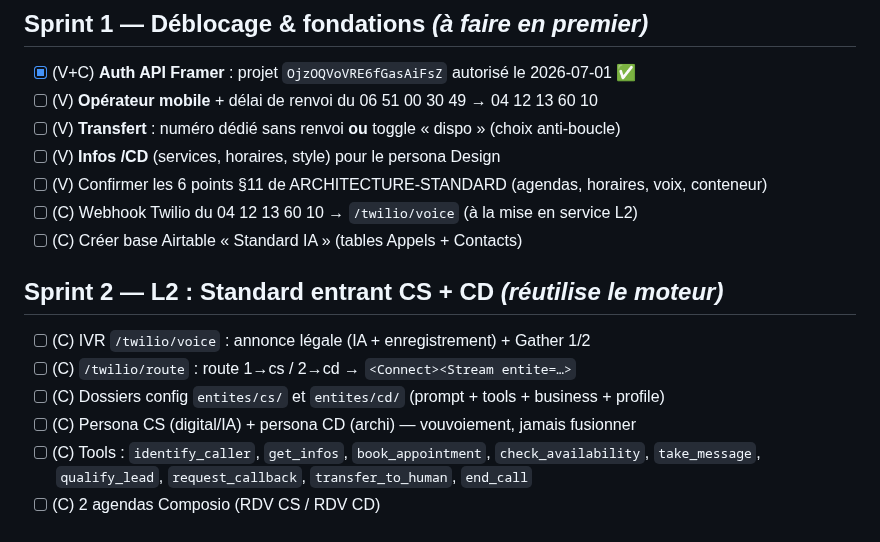
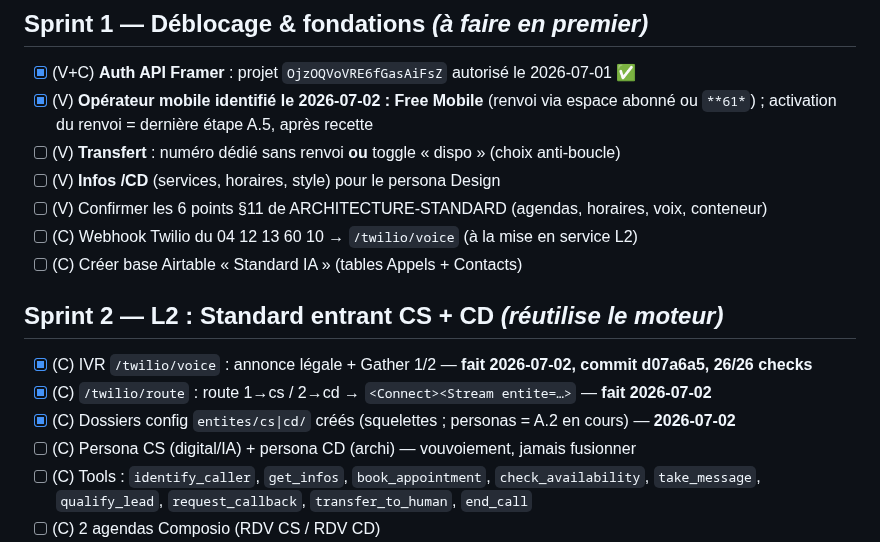
Before and after one commit to vannina/template-grok-voice-agent, a Markdown page: docs/CHECKLIST-SPRINTS-AGENTS-IA-CS.md, the part around the change. Rendered like a GitHub page.

```diff
--- a/docs/CHECKLIST-SPRINTS-AGENTS-IA-CS.md
+++ b/docs/CHECKLIST-SPRINTS-AGENTS-IA-CS.md
@@ -20,7 +20,7 @@ multilingue**, wedge **réveil de devis**, prospection **B2B only**, **pas d'aid
 
 ## Sprint 1 — Déblocage & fondations *(à faire en premier)*
 - [x] (V+C) **Auth API Framer** : projet `OjzOQVoVRE6fGasAiFsZ` autorisé le 2026-07-01 ✅
-- [ ] (V) **Opérateur mobile** + délai de renvoi du 06 51 00 30 49 → 04 12 13 60 10
+- [x] (V) **Opérateur mobile identifié le 2026-07-02 : Free Mobile** (renvoi via espace abonné ou `**61*`) ; activation du renvoi = dernière étape A.5, après recette
 - [ ] (V) **Transfert** : numéro dédié sans renvoi **ou** toggle « dispo » (choix anti-boucle)
 - [ ] (V) **Infos /CD** (services, horaires, style) pour le persona Design
 - [ ] (V) Confirmer les 6 points §11 de ARCHITECTURE-STANDARD (agendas, horaires, voix, conteneur)
@@ -28,9 +28,9 @@ multilingue**, wedge **réveil de devis**, prospection **B2B only**, **pas d'aid
 - [ ] (C) Créer base Airtable « Standard IA » (tables Appels + Contacts)
 
 ## Sprint 2 — L2 : Standard entrant CS + CD *(réutilise le moteur)*
-- [ ] (C) IVR `/twilio/voice` : annonce légale (IA + enregistrement) + Gather 1/2
-- [ ] (C) `/twilio/route` : route 1→cs / 2→cd → `<Connect><Stream entite=…>`
-- [ ] (C) Dossiers config `entites/cs/` et `entites/cd/` (prompt + tools + business + profile)
+- [x] (C) IVR `/twilio/voice` : annonce légale + Gather 1/2 — **fait 2026-07-02, commit d07a6a5, 26/26 checks**
+- [x] (C) `/twilio/route` : route 1→cs / 2→cd → `<Connect><Stream entite=…>` — **fait 2026-07-02**
+- [x] (C) Dossiers config `entites/cs|cd/` créés (squelettes ; personas = A.2 en cours) — **2026-07-02**
 - [ ] (C) Persona CS (digital/IA) + persona CD (archi) — vouvoiement, jamais fusionner
 - [ ] (C) Tools : `identify_caller`, `get_infos`, `book_appointment`, `check_availability`,
       `take_message`, `qualify_lead`, `request_callback`, `transfer_to_human`, `end_call`
```
Also changed, not shown: docs/ARCHITECTURE-STANDARD-IA-CS-CD.md (+6 -4 lines), vps/JOURNAL.md (added, +37 -0 lines).
